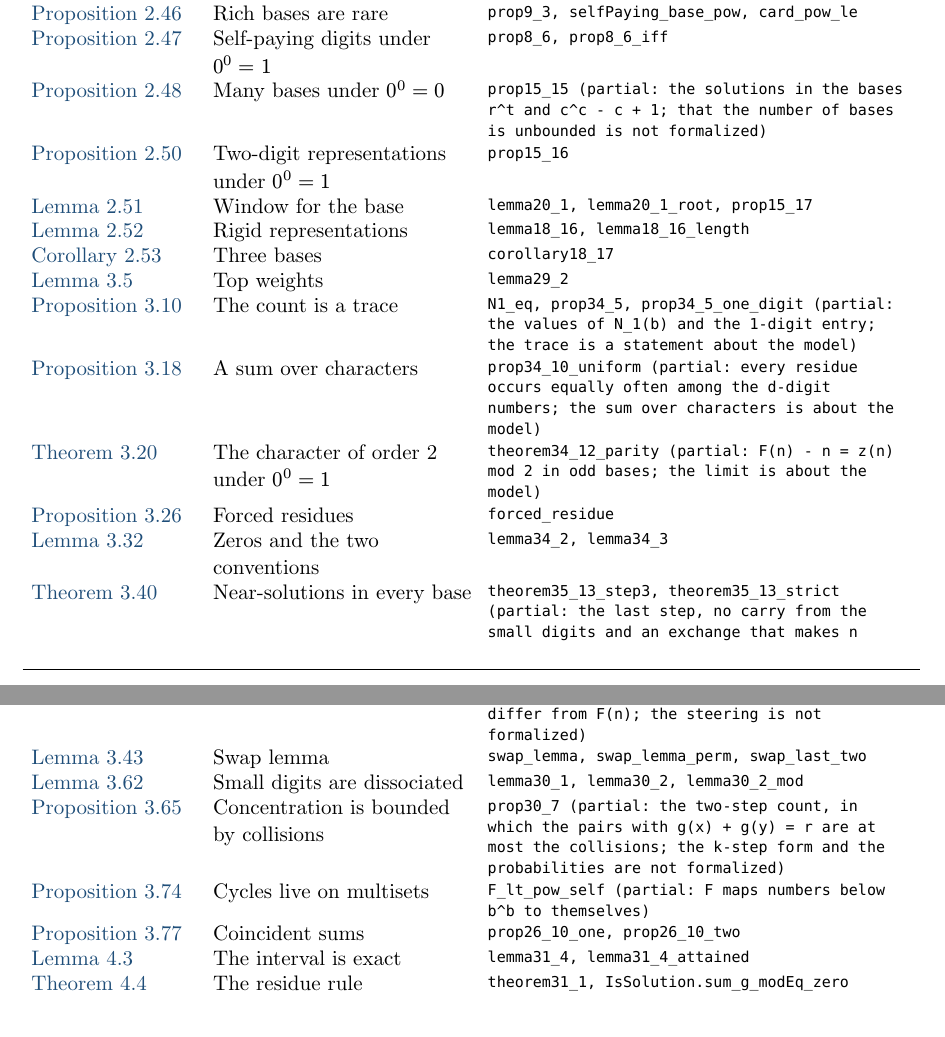
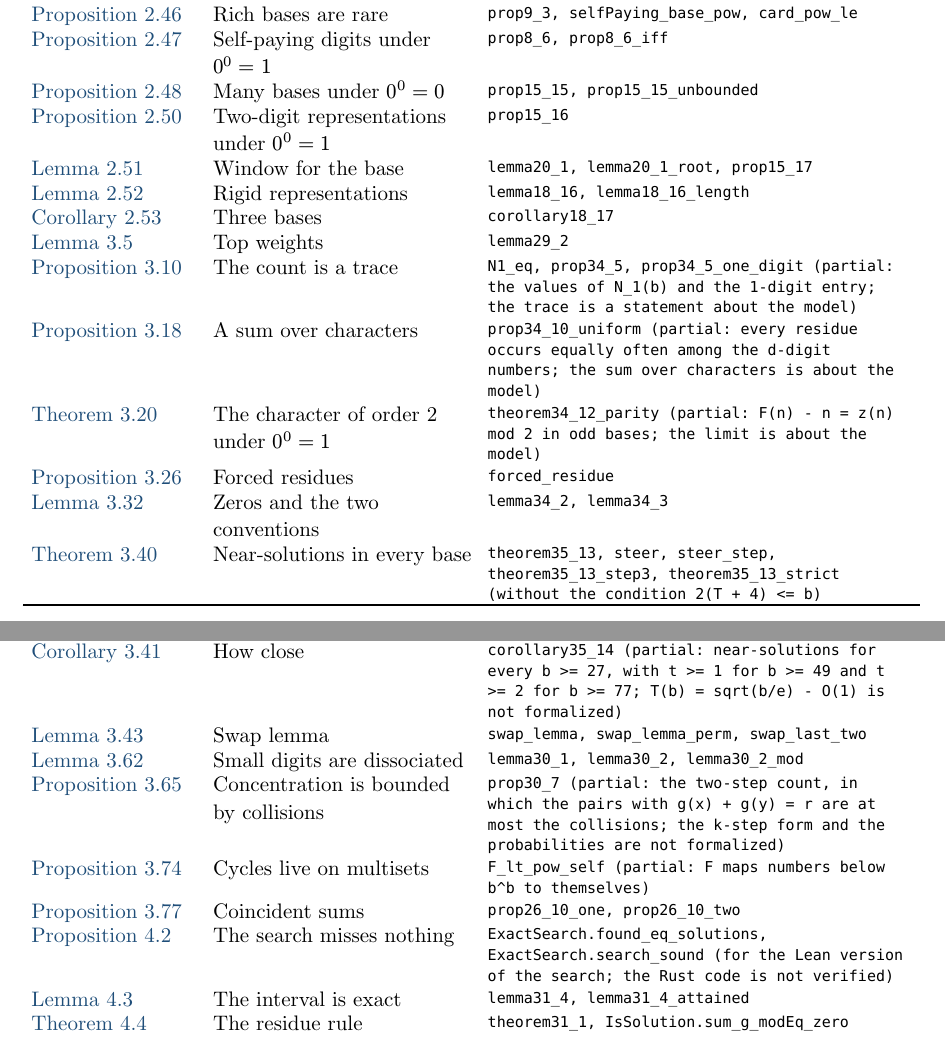
Before and after one commit to motiwalam/munchausen, a Typst document (docs/exposition/main.typ, which reads docs/exposition/lean-status.typ): two parts of pages 213 and 214 of 235, joined at a grey line, cut so that both start at the same text. Compiled offline with Typst 0.15.

Commit message:
Add the Lean names of pass 7 to the exposition badges
Co-Authored-By: Claude Opus 5.5 <noreply@anthropic.com>

```diff
--- a/docs/exposition/lean-status.typ
+++ b/docs/exposition/lean-status.typ
@@ -47,7 +48,7 @@
   "thm-many-m0": "theorem9_2, prop4_2",
   "cons-rare": "prop9_3, selfPaying_base_pow, card_pow_le",
   "cons-near": "prop8_6, prop8_6_iff",
-  "cons-many-bases": "prop15_15 (partial: the solutions in the bases r^t and c^c - c + 1; that the number of bases is unbounded is not formalized)",
+  "cons-many-bases": "prop15_15, prop15_15_unbounded",
   "cons-two-reps": "prop15_16",
   "cons-window": "lemma20_1, lemma20_1_root, prop15_17",
   "cons-rigid": "lemma18_16, lemma18_16_length",
@@ -67,9 +68,11 @@
   "model-prop-trace": "N1_eq, prop34_5, prop34_5_one_digit (partial: the values of N_1(b) and the 1-digit entry; the trace is a statement about the model)",
   "model-prop-characters": "prop34_10_uniform (partial: every residue occurs equally often among the d-digit numbers; the sum over characters is about the model)",
   "model-thm-e2": "theorem34_12_parity (partial: F(n) - n = z(n) mod 2 in odd bases; the limit is about the model)",
-  "model-thm-near-exist": "theorem35_13_step3, theorem35_13_strict (partial: the last step, no carry from the small digits and an exchange that makes n differ from F(n); the steering is not formalized)",
+  "model-thm-near-exist": "theorem35_13, steer, steer_step, theorem35_13_step3, theorem35_13_strict (without the condition 2(T + 4) <= b)",
+  "model-cor-near-exist": "corollary35_14 (partial: near-solutions for every b >= 27, with t >= 1 for b >= 49 and t >= 2 for b >= 77; T(b) = sqrt(b/e) - O(1) is not formalized)",
   // Chapter 4
   "search-lem-hull": "lemma31_4, lemma31_4_attained",
+  "search-prop-exact": "ExactSearch.found_eq_solutions, ExactSearch.search_sound (for the Lean version of the search; the Rust code is not verified)",
   "search-thm-residue": "theorem31_1, IsSolution.sum_g_modEq_zero",
   "search-thm-certificates": "theorem27_5_oracle, theorem27_5_claim, lemma27_3",
   "search-prop-fixed-length": "prop4_1, prop10_4",
```
Also changed, not shown: docs/exposition/lean-status.typ (7 more changed lines), 1 other file.
